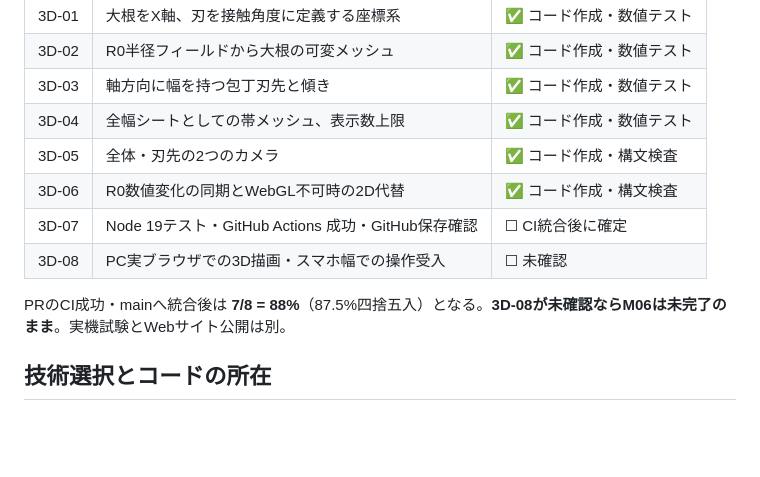
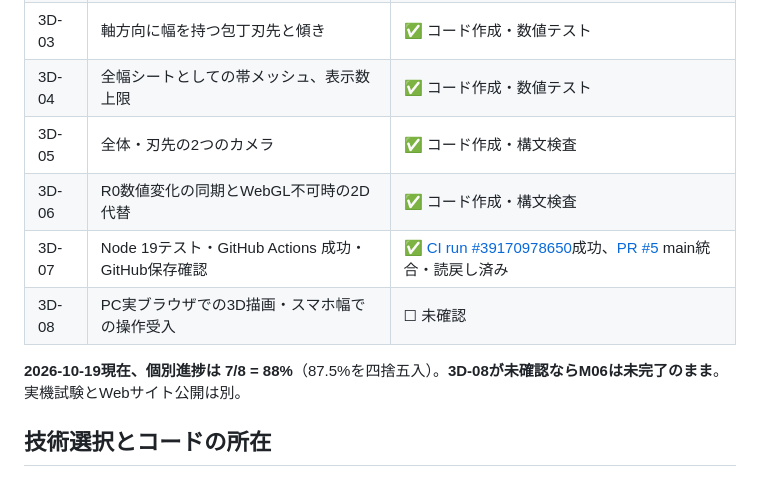
Before and after one commit to moyashimisosoup/katsuramuki-dojo, a Markdown page: docs/3D_PROGRESS_CHECKPOINT_20261019.md, the part around the change. Rendered like a GitHub page; blank space fills up the shorter version.

Commit message:
docs: confirm 3D milestone 7/8 after passing Actions and main readback

```diff
--- a/docs/3D_PROGRESS_CHECKPOINT_20261019.md
+++ b/docs/3D_PROGRESS_CHECKPOINT_20261019.md
@@ -31,10 +31,10 @@
 | 3D-04 | 全幅シートとしての帯メッシュ、表示数上限 | ✅ コード作成・数値テスト |
 | 3D-05 | 全体・刃先の2つのカメラ | ✅ コード作成・構文検査 |
 | 3D-06 | R0数値変化の同期とWebGL不可時の2D代替 | ✅ コード作成・構文検査 |
-| 3D-07 | Node 19テスト・GitHub Actions 成功・GitHub保存確認 | ☐ CI統合後に確定 |
+| 3D-07 | Node 19テスト・GitHub Actions 成功・GitHub保存確認 | ✅ [CI run #39170978650](https://github.com/moyashimisosoup/katsuramuki-dojo/actions/runs/39170978650)成功、[PR #5](https://github.com/moyashimisosoup/katsuramuki-dojo/pull/5) main統合・読戻し済み |
 | 3D-08 | PC実ブラウザでの3D描画・スマホ幅での操作受入 | ☐ 未確認 |
 
-PRのCI成功・mainへ統合後は **7/8 = 88%**（87.5%四捨五入）となる。**3D-08が未確認ならM06は未完了のまま**。実機試験とWebサイト公開は別。
+**2026-10-19現在、個別進捗は 7/8 = 88%**（87.5%を四捨五入）。**3D-08が未確認ならM06は未完了のまま**。実機試験とWebサイト公開は別。
 
 ## 技術選択とコードの所在
 
```
